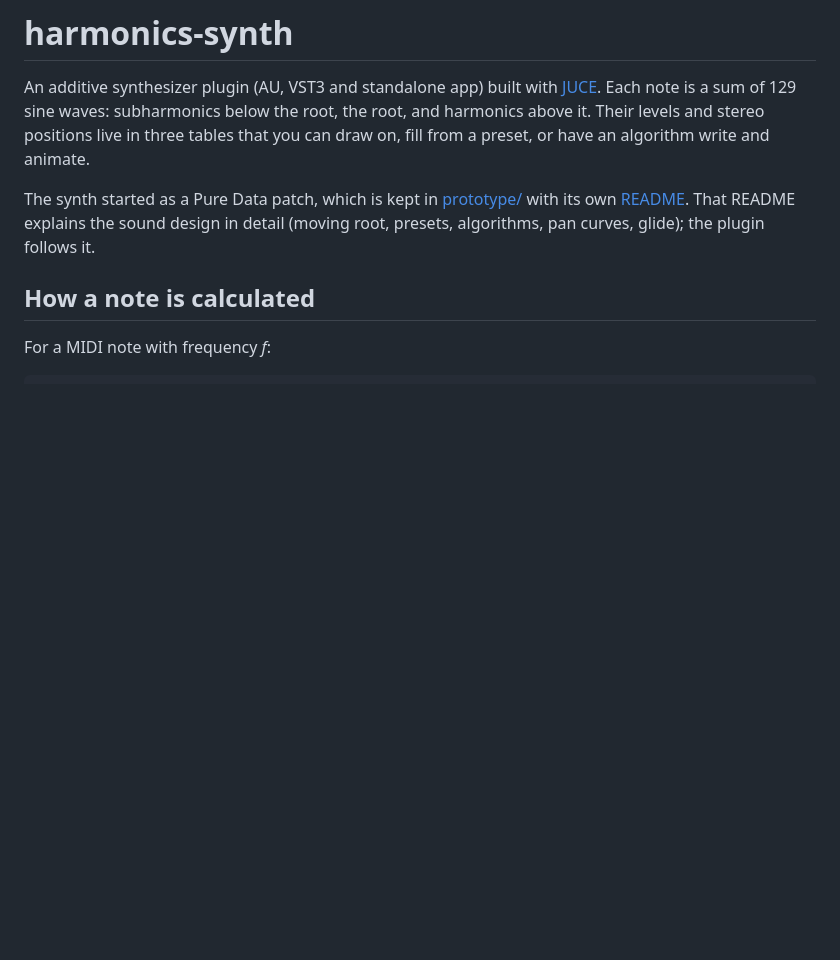
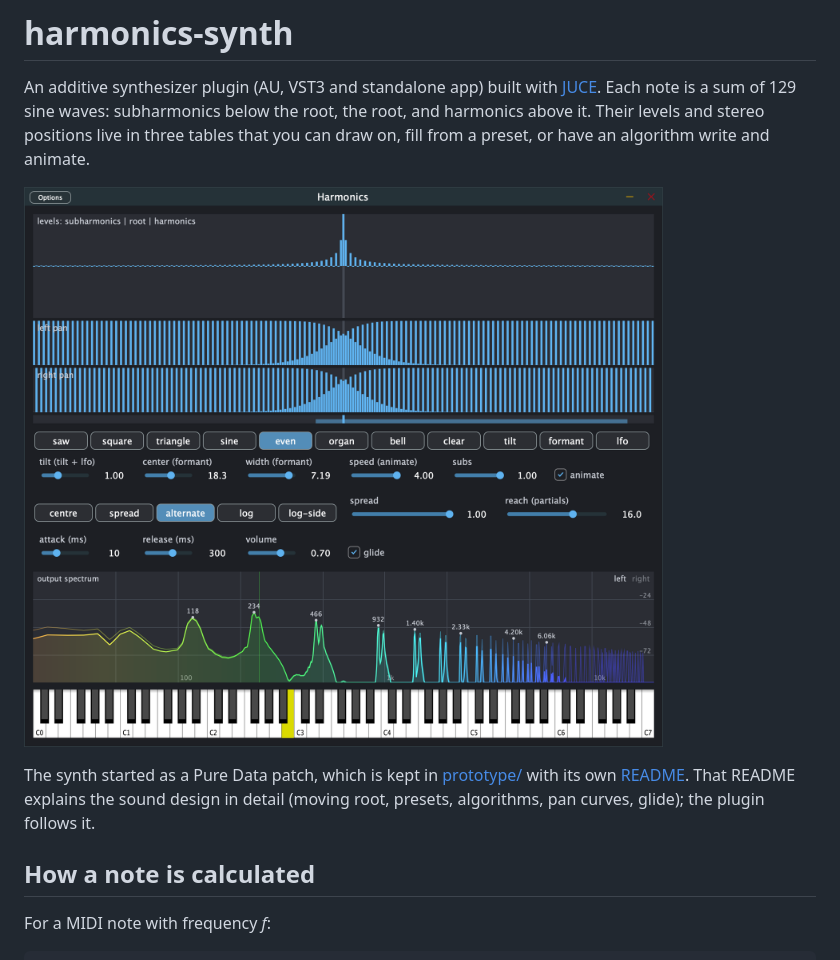
Before and after one commit to sevenevilene/harmonics-synth, a Markdown page: README.md, the part around the change. Drawn GitHub-style; pictures changed too: docs/screenshot.png (added); blank space fills up the shorter version.

Commit message:
Add a screenshot of the plugin window to the README
Captured from the standalone app with notes sounding, so the spectrum
analyser, its peak labels and the colour scale are visible.

Co-Authored-By: Claude Fable 5.2 <noreply@anthropic.com>

```diff
--- a/README.md
+++ b/README.md
@@ -1,6 +1,8 @@
 # harmonics-synth
 
 An additive synthesizer plugin (AU, VST3 and standalone app) built with [JUCE](https://juce.com/). Each note is a sum of 129 sine waves: subharmonics below the root, the root, and harmonics above it. Their levels and stereo positions live in three tables that you can draw on, fill from a preset, or have an algorithm write and animate.
+
+![The Harmonics plugin window](docs/screenshot.png)
 
 The synth started as a Pure Data patch, which is kept in [prototype/](prototype/) with its own [README](prototype/README.md). That README explains the sound design in detail (moving root, presets, algorithms, pan curves, glide); the plugin follows it.
 
```
